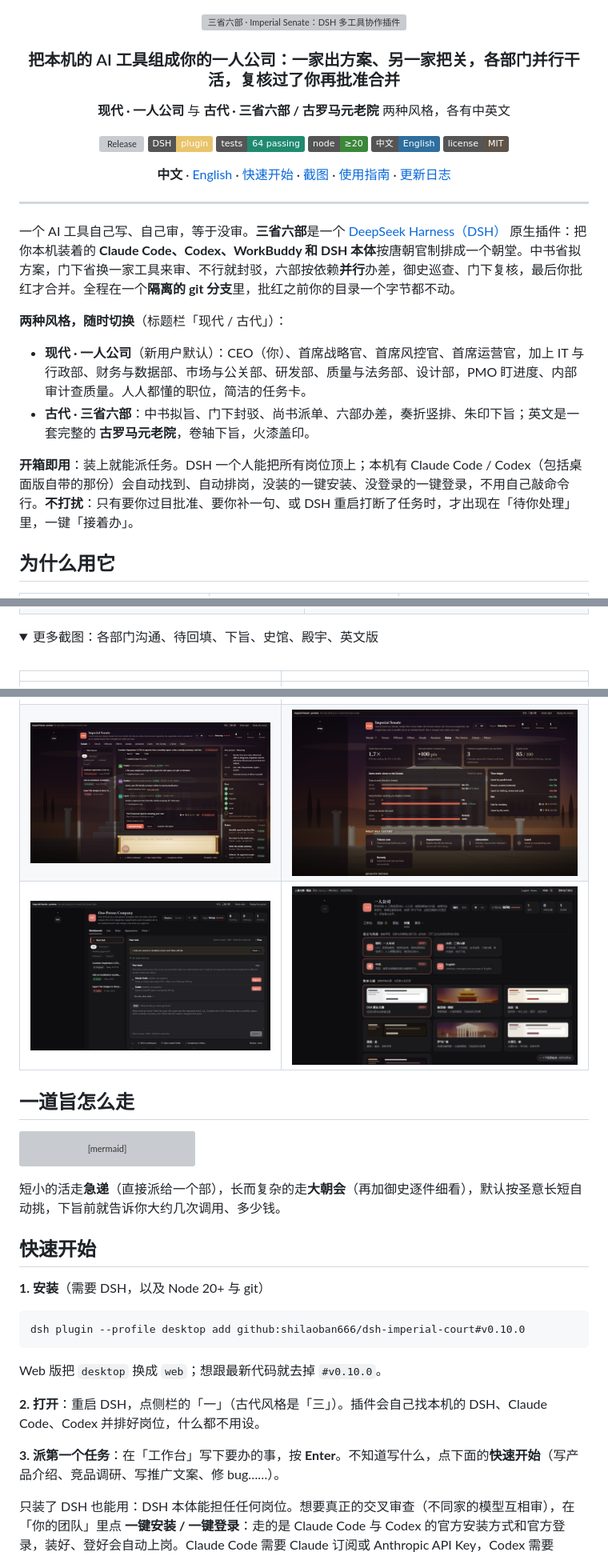
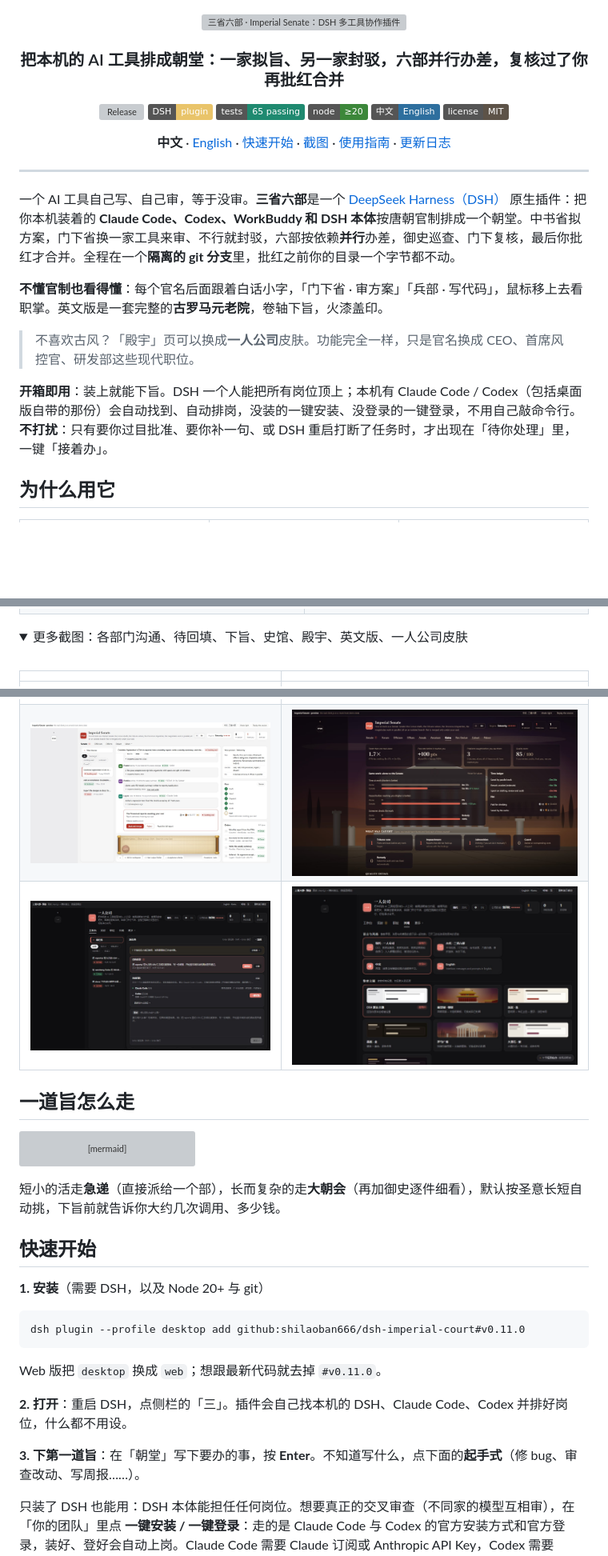
Before and after one commit to shilaoban666/dsh-imperial-court, a Markdown page: README.md, 3 parts joined by grey strips. Shown at 80% size. Drawn GitHub-style; pictures changed too: docs/screenshots/en-09-senate.jpg; folded sections open; badges without logos; blank space fills up the shorter version; grey boxes are pictures that could not be loaded.

````diff
--- a/README.md
+++ b/README.md
@@ -2,13 +2,11 @@
 
 <img src="docs/brand/banner.jpg" alt="三省六部 · Imperial Senate：DSH 多工具协作插件" width="100%">
 
-### 把本机的 AI 工具组成你的一人公司：一家出方案、另一家把关，各部门并行干活，复核过了你再批准合并
-
-**现代 · 一人公司** 与 **古代 · 三省六部 / 古罗马元老院** 两种风格，各有中英文
+### 把本机的 AI 工具排成朝堂：一家拟旨、另一家封驳，六部并行办差，复核过了你再批红合并
 
 [![Release](https://img.shields.io/github/v/release/shilaoban666/dsh-imperial-court?color=b4362b&label=release)](https://github.com/shilaoban666/dsh-imperial-court/releases)
 [![DSH plugin](https://img.shields.io/badge/DSH-plugin-e9c46a)](https://dshbase.com/zh/plugins/)
-[![Tests](https://img.shields.io/badge/tests-64%20passing-1f8a70)](test/court.test.mjs)
+[![Tests](https://img.shields.io/badge/tests-65%20passing-1f8a70)](test/court.test.mjs)
 [![Node](https://img.shields.io/badge/node-%E2%89%A520-3c873a)](package.json)
 [![Languages](https://img.shields.io/badge/%E4%B8%AD%E6%96%87-English-2e6f9e)](README.en.md)
 [![License](https://img.shields.io/badge/license-MIT-5d5348)](LICENSE)
@@ -21,12 +19,11 @@
 
 一个 AI 工具自己写、自己审，等于没审。**三省六部**是一个 [DeepSeek Harness（DSH）](https://dshbase.com/zh/plugins/) 原生插件：把你本机装着的 **Claude Code、Codex、WorkBuddy 和 DSH 本体**按唐朝官制排成一个朝堂。中书省拟方案，门下省换一家工具来审、不行就封驳，六部按依赖**并行**办差，御史巡查、门下复核，最后你批红才合并。全程在一个**隔离的 git 分支**里，批红之前你的目录一个字节都不动。
 
-**两种风格，随时切换**（标题栏「现代 / 古代」）：
+**不懂官制也看得懂**：每个官名后面跟着白话小字，「门下省 · 审方案」「兵部 · 写代码」，鼠标移上去看职掌。英文版是一套完整的**古罗马元老院**，卷轴下旨，火漆盖印。
 
-- **现代 · 一人公司**（新用户默认）：CEO（你）、首席战略官、首席风控官、首席运营官，加上 IT 与行政部、财务与数据部、市场与公关部、研发部、质量与法务部、设计部，PMO 盯进度、内部审计查质量。人人都懂的职位，简洁的任务卡。
-- **古代 · 三省六部**：中书拟旨、门下封驳、尚书派单、六部办差，奏折竖排、朱印下旨；英文是一套完整的 **古罗马元老院**，卷轴下旨，火漆盖印。
+> 不喜欢古风？「殿宇」页可以换成**一人公司**皮肤。功能完全一样，只是官名换成 CEO、首席风控官、研发部这些现代职位。
 
-**开箱即用**：装上就能派任务。DSH 一个人能把所有岗位顶上；本机有 Claude Code / Codex（包括桌面版自带的那份）会自动找到、自动排岗，没装的一键安装、没登录的一键登录，不用自己敲命令行。**不打扰**：只有要你过目批准、要你补一句、或 DSH 重启打断了任务时，才出现在「待你处理」里，一键「接着办」。
+**开箱即用**：装上就能下旨。DSH 一个人能把所有岗位顶上；本机有 Claude Code / Codex（包括桌面版自带的那份）会自动找到、自动排岗，没装的一键安装、没登录的一键登录，不用自己敲命令行。**不打扰**：只有要你过目批准、要你补一句、或 DSH 重启打断了任务时，才出现在「待你处理」里，一键「接着办」。
 
 ## 为什么用它
 
@@ -102,7 +99,7 @@
 </table>
 
 <details>
-<summary>更多截图：各部门沟通、待回填、下旨、史馆、殿宇、英文版</summary>
+<summary>更多截图：各部门沟通、待回填、下旨、史馆、殿宇、英文版、一人公司皮肤</summary>
 
 <br>
 
@@ -112,7 +109,7 @@
 | ![下旨](docs/screenshots/03-edict.jpg) | ![史馆](docs/screenshots/09-annals.jpg) |
 | ![殿宇](docs/screenshots/06-hall.jpg) | ![默认浅色主题](docs/screenshots/07-default-light.jpg) |
 | ![Senate](docs/screenshots/en-09-senate.jpg) | ![Gains](docs/screenshots/en-08-gains.jpg) |
-| ![One-Person Company](docs/screenshots/en-10-modern.jpg) | ![风格与语言](docs/screenshots/17-style.jpg) |
+| ![一人公司皮肤](docs/screenshots/15-modern-workbench.jpg) | ![皮肤与语言](docs/screenshots/17-style.jpg) |
 
 </details>
 
@@ -139,14 +136,14 @@ flowchart LR
 **1. 安装**（需要 DSH，以及 Node 20+ 与 git）
 
 ```bash
-dsh plugin --profile desktop add github:shilaoban666/dsh-imperial-court#v0.10.0
+dsh plugin --profile desktop add github:shilaoban666/dsh-imperial-court#v0.11.0
 ```
 
-Web 版把 `desktop` 换成 `web`；想跟最新代码就去掉 `#v0.10.0`。
+Web 版把 `desktop` 换成 `web`；想跟最新代码就去掉 `#v0.11.0`。
 
-**2. 打开**：重启 DSH，点侧栏的「一」（古代风格是「三」）。插件会自己找本机的 DSH、Claude Code、Codex 并排好岗位，什么都不用设。
+**2. 打开**：重启 DSH，点侧栏的「三」。插件会自己找本机的 DSH、Claude Code、Codex 并排好岗位，什么都不用设。
 
-**3. 派第一个任务**：在「工作台」写下要办的事，按 **Enter**。不知道写什么，点下面的**快速开始**（写产品介绍、竞品调研、写推广文案、修 bug……）。
+**3. 下第一道旨**：在「朝堂」写下要办的事，按 **Enter**。不知道写什么，点下面的**起手式**（修 bug、审查改动、写周报……）。
 
 只装了 DSH 也能用：DSH 本体能担任任何岗位。想要真正的交叉审查（不同家的模型互相审），在「你的团队」里点 **一键安装 / 一键登录**：走的是 Claude Code 与 Codex 的官方安装方式和官方登录，装好、登好会自动上岗。Claude Code 需要 Claude 订阅或 Anthropic API Key，Codex 需要 ChatGPT 订阅或 OpenAI API Key。
 
````
Also changed, not shown: other parts of README.md (+2 -3 lines), CHANGELOG.md (+17 -0 lines), README.en.md (+12 -17 lines), docs/screenshots/05-court.jpg, docs/screenshots/15-court-workbench.jpg (added), docs/screenshots/en-11-senate-workbench.jpg (added), 8 other files.
